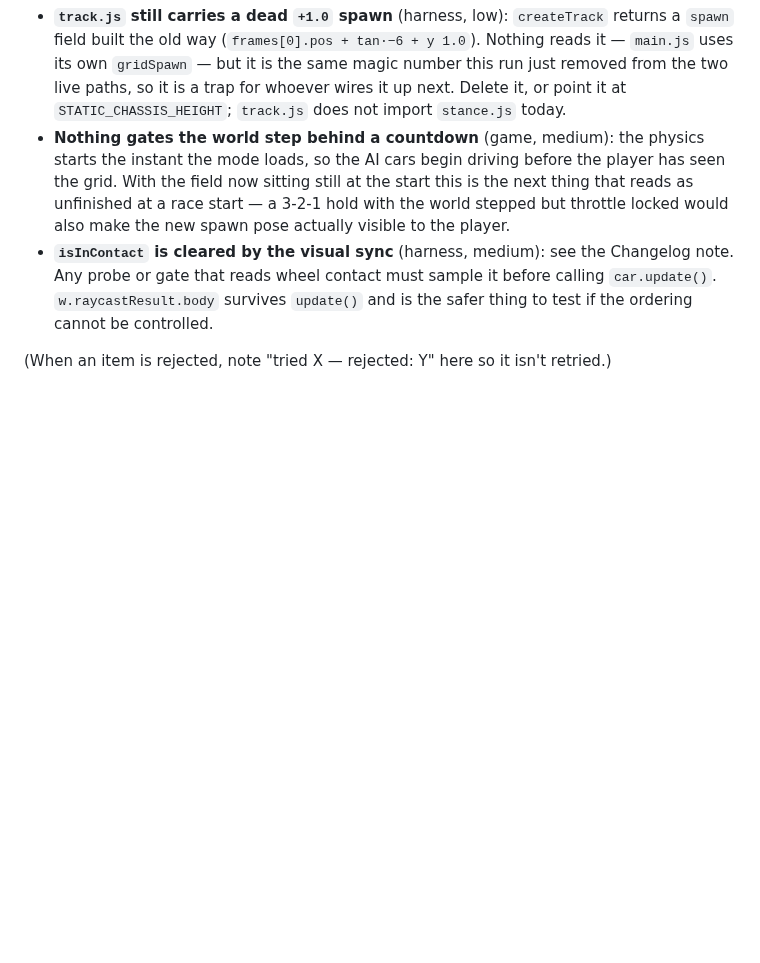
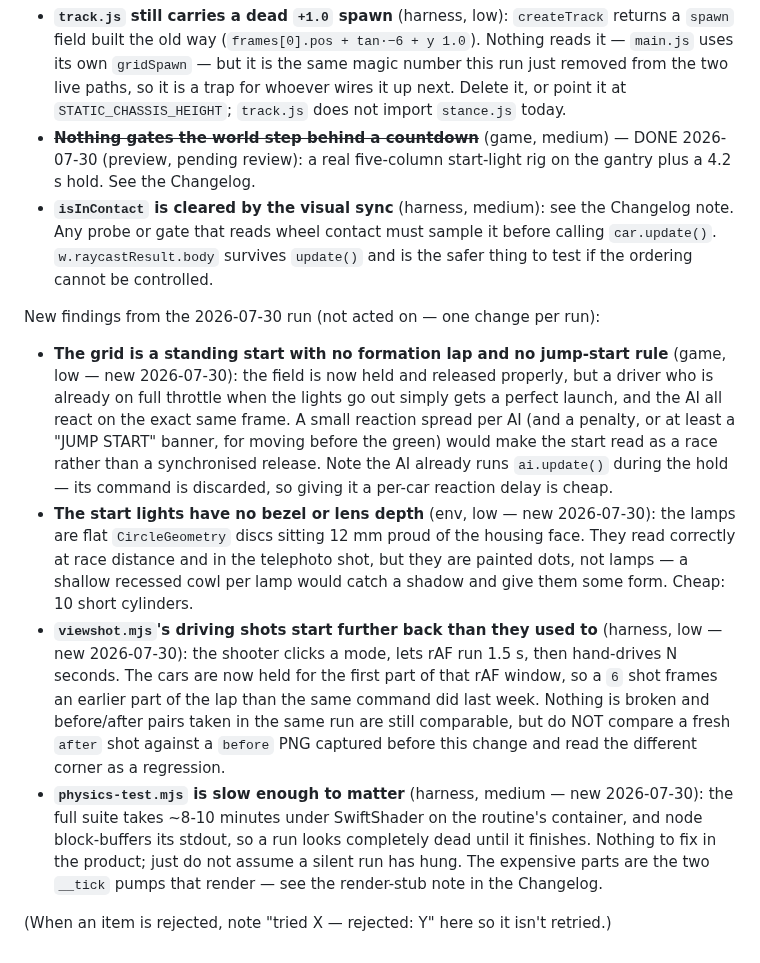
Before and after one commit to soldoutbudokan/racer2, a Markdown page: ROUTINE.md, the part around one of its changes. GitHub-like rendering; blank space fills up the shorter version.

```diff
--- a/ROUTINE.md
+++ b/ROUTINE.md
@@ -627,15 +676,42 @@ New findings from the 2026-07-29 run (not acted on — one change per run):
   magic number this run just removed from the two live paths, so it is a trap
   for whoever wires it up next. Delete it, or point it at
   `STATIC_CHASSIS_HEIGHT`; `track.js` does not import `stance.js` today.
-- **Nothing gates the world step behind a countdown** (game, medium): the
-  physics starts the instant the mode loads, so the AI cars begin driving before
-  the player has seen the grid. With the field now sitting still at the start
-  this is the next thing that reads as unfinished at a race start — a 3-2-1
-  hold with the world stepped but throttle locked would also make the new
-  spawn pose actually visible to the player.
+- ~~**Nothing gates the world step behind a countdown**~~ (game, medium) — DONE
+  2026-07-30 (preview, pending review): a real five-column start-light rig on
+  the gantry plus a 4.2 s hold. See the Changelog.
 - **`isInContact` is cleared by the visual sync** (harness, medium): see the
   Changelog note. Any probe or gate that reads wheel contact must sample it
   before calling `car.update()`. `w.raycastResult.body` survives `update()` and
   is the safer thing to test if the ordering cannot be controlled.
 
+New findings from the 2026-07-30 run (not acted on — one change per run):
+
+- **The grid is a standing start with no formation lap and no jump-start rule**
+  (game, low — new 2026-07-30): the field is now held and released properly,
+  but a driver who is already on full throttle when the lights go out simply
+  gets a perfect launch, and the AI all react on the exact same frame. A small
+  reaction spread per AI (and a penalty, or at least a "JUMP START" banner, for
+  moving before the green) would make the start read as a race rather than a
+  synchronised release. Note the AI already runs `ai.update()` during the hold —
+  its command is discarded, so giving it a per-car reaction delay is cheap.
+- **The start lights have no bezel or lens depth** (env, low — new 2026-07-30):
+  the lamps are flat `CircleGeometry` discs sitting 12 mm proud of the housing
+  face. They read correctly at race distance and in the telephoto shot, but
+  they are painted dots, not lamps — a shallow recessed cowl per lamp would
+  catch a shadow and give them some form. Cheap: 10 short cylinders.
+- **`viewshot.mjs`'s driving shots start further back than they used to**
+  (harness, low — new 2026-07-30): the shooter clicks a mode, lets rAF run
+  1.5 s, then hand-drives N seconds. The cars are now held for the first part
+  of that rAF window, so a `6` shot frames an earlier part of the lap than the
+  same command did last week. Nothing is broken and before/after pairs taken in
+  the same run are still comparable, but do NOT compare a fresh `after` shot
+  against a `before` PNG captured before this change and read the different
+  corner as a regression.
+- **`physics-test.mjs` is slow enough to matter** (harness, medium — new
+  2026-07-30): the full suite takes ~8-10 minutes under SwiftShader on the
+  routine's container, and node block-buffers its stdout, so a run looks
+  completely dead until it finishes. Nothing to fix in the product; just do not
+  assume a silent run has hung. The expensive parts are the two `__tick` pumps
+  that render — see the render-stub note in the Changelog.
+
 (When an item is rejected, note "tried X — rejected: Y" here so it isn't retried.)
```
Also changed, not shown: other parts of ROUTINE.md (+49 -0 lines).
